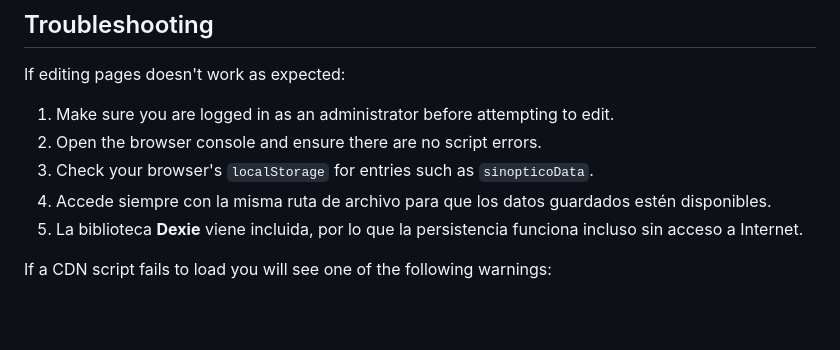
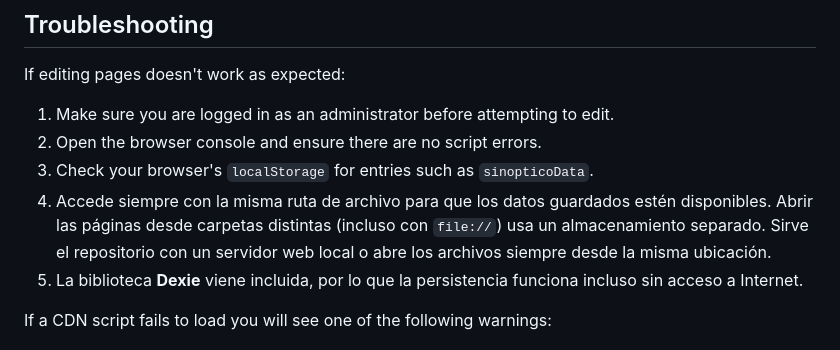
Before and after one commit to facussc24/Proyecto-barack, a Markdown page: README.md, the part around the change. Drawn GitHub-style; blank space fills up the shorter version.

Commit message:
Clarify local storage origin in troubleshooting

```diff
--- a/README.md
+++ b/README.md
@@ -129,7 +129,7 @@ If editing pages doesn't work as expected:
 1. Make sure you are logged in as an administrator before attempting to edit.
 2. Open the browser console and ensure there are no script errors.
 3. Check your browser's `localStorage` for entries such as `sinopticoData`.
-4. Accede siempre con la misma ruta de archivo para que los datos guardados estén disponibles.
+4. Accede siempre con la misma ruta de archivo para que los datos guardados estén disponibles. Abrir las páginas desde carpetas distintas (incluso con `file://`) usa un almacenamiento separado. Sirve el repositorio con un servidor web local o abre los archivos siempre desde la misma ubicación.
 5. La biblioteca **Dexie** viene incluida, por lo que la persistencia funciona incluso sin acceso a Internet.
 
 If a CDN script fails to load you will see one of the following warnings:
```
